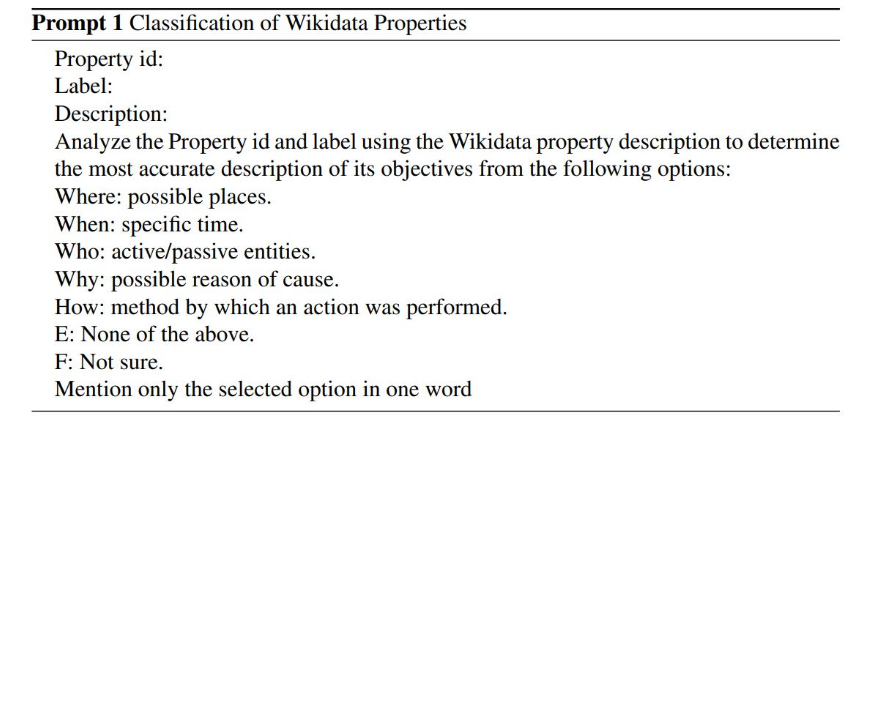
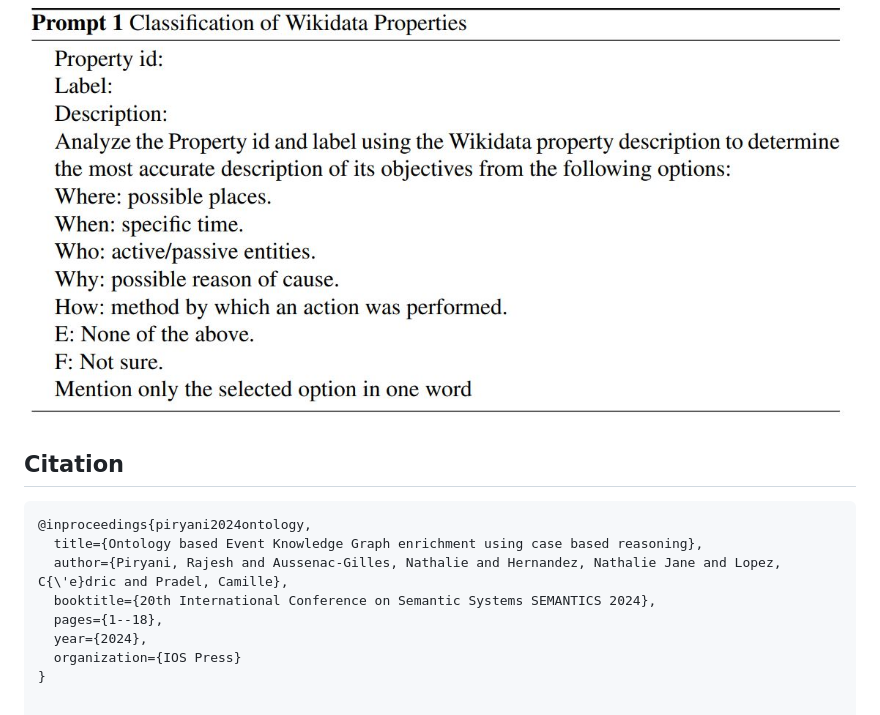
Before and after one commit to rpiryani/xpEventCore, a Markdown page: README.md, the part around the change. Drawn GitHub-style; blank space fills up the shorter version.

````diff
--- a/README.md
+++ b/README.md
@@ -72,3 +72,14 @@ i) Creating dataset for EvCBR algorithm from EKG TTL file
 # Classification of Wikidata properties in W's using chatgpt
 To classify additional Wikidata properties in Ws, we used the chatgpt model. We collected all Wikidata properties metadata information from Wikidata endpoint4 using SPARQL and classified the properties into Ws using the gpt-3.5-turbo chatgpt model with the provided Prompt 1.
 ![alt text](https://github.com/rpiryani/xpEventCore/blob/main/image/prompt.JPG?raw=true)
+
+## Citation
+```bib
+@inproceedings{piryani2024ontology,
+  title={Ontology based Event Knowledge Graph enrichment using case based reasoning},
+  author={Piryani, Rajesh and Aussenac-Gilles, Nathalie and Hernandez, Nathalie Jane and Lopez, C{\'e}dric and Pradel, Camille},
+  booktitle={20th International Conference on Semantic Systems SEMANTICS 2024},
+  pages={1--18},
+  year={2024},
+  organization={IOS Press}
+}
````
